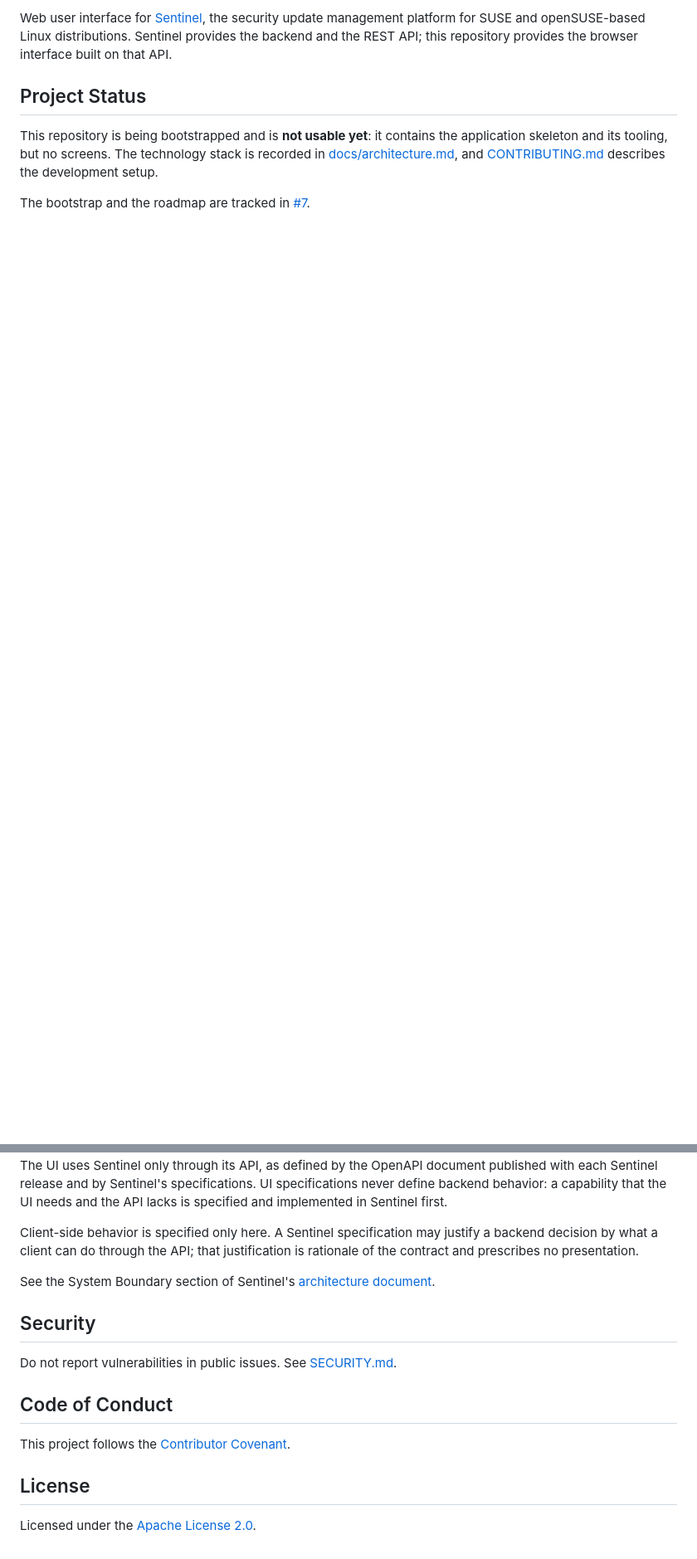
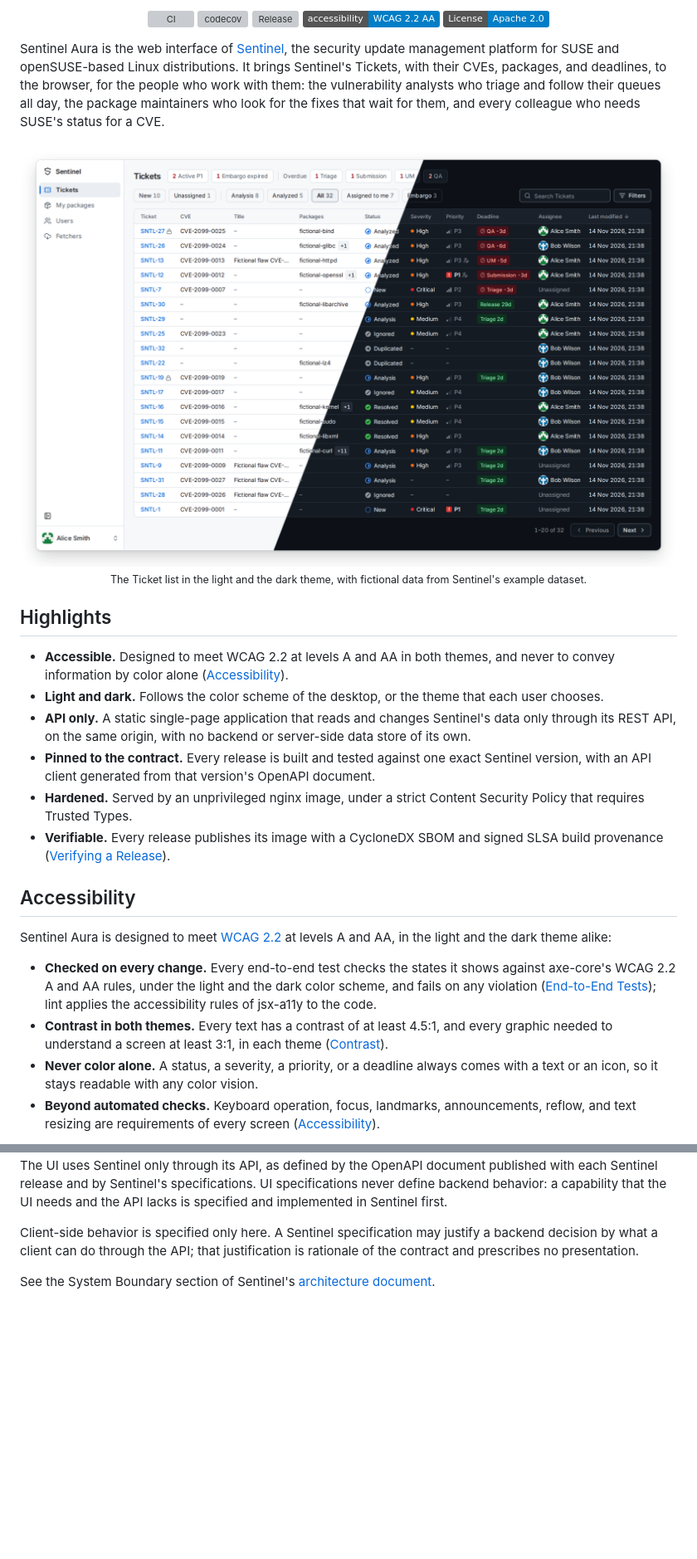
Before and after one commit to vulnwatch/sentinel-aura, a Markdown page: README.md, 2 parts joined by grey strips. Shown at 83% size. Drawn GitHub-style; pictures changed too: .github/assets/screenshot-ticket-list.png (added); badges without logos; blank space fills up the shorter version; grey boxes are pictures that could not be loaded.

Commit message:
docs: present the project in the README (#252)
Closes #251

```diff
--- a/README.md
+++ b/README.md
@@ -2,16 +7,63 @@
 
-Web user interface for [Sentinel](https://github.com/vulnwatch/sentinel), the
-security update management platform for SUSE and openSUSE-based Linux
-distributions. Sentinel provides the backend and the REST API; this repository
-provides the browser interface built on that API.
+<p align="center">
+<a href="https://github.com/vulnwatch/sentinel-aura/actions/workflows/ci.yml"><img src="https://github.com/vulnwatch/sentinel-aura/actions/workflows/ci.yml/badge.svg?branch=master" alt="CI"></a>
+<a href="https://codecov.io/gh/vulnwatch/sentinel-aura"><img src="https://codecov.io/gh/vulnwatch/sentinel-aura/graph/badge.svg" alt="codecov"></a>
+<a href="https://github.com/vulnwatch/sentinel-aura/releases"><img src="https://img.shields.io/github/v/release/vulnwatch/sentinel-aura" alt="Release"></a>
+<a href="docs/behaviors.md#accessibility"><img src="https://img.shields.io/badge/accessibility-WCAG_2.2_AA-blue" alt="Accessibility: WCAG 2.2 AA"></a>
+<a href="LICENSE"><img src="https://img.shields.io/badge/License-Apache_2.0-blue.svg" alt="License: Apache 2.0"></a>
+</p>
 
-## Project Status
+Sentinel Aura is the web interface of
+[Sentinel](https://github.com/vulnwatch/sentinel), the security update
+management platform for SUSE and openSUSE-based Linux distributions. It brings
+Sentinel's Tickets, with their CVEs, packages, and deadlines, to the browser,
+for the people who work with them: the vulnerability analysts who triage and
+follow their queues all day, the package maintainers who look for the fixes
+that wait for them, and every colleague who needs SUSE's status for a CVE.
 
-This repository is being bootstrapped and is **not usable yet**: it contains
-the application skeleton and its tooling, but no screens. The technology stack
-is recorded in [docs/architecture.md](docs/architecture.md#technology-stack),
-and [CONTRIBUTING.md](CONTRIBUTING.md#development-setup) describes the
-development setup.
+<p align="center">
+<img src=".github/assets/screenshot-ticket-list.png" alt="The Ticket list of Sentinel Aura, in the light theme on the left and the dark theme on the right, split along a diagonal: the Tickets that need attention, the views of the list, and a page of Tickets with their CVE, packages, status, severity, priority, deadline, and assignee">
+<br>
+<sub>The Ticket list in the light and the dark theme, with fictional data from Sentinel's example dataset.</sub>
+</p>
 
-The bootstrap and the roadmap are tracked in
-[#7](https://github.com/vulnwatch/sentinel-aura/issues/7).
+## Highlights
+
+- **Accessible.** Designed to meet WCAG 2.2 at levels A and AA in both
+  themes, and never to convey information by color alone
+  ([Accessibility](#accessibility)).
+- **Light and dark.** Follows the color scheme of the desktop, or the theme
+  that each user chooses.
+- **API only.** A static single-page application that reads and changes
+  Sentinel's data only through its REST API, on the same origin, with no
+  backend or server-side data store of its own.
+- **Pinned to the contract.** Every release is built and tested against one
+  exact Sentinel version, with an API client generated from that version's
+  OpenAPI document.
+- **Hardened.** Served by an unprivileged nginx image, under a strict Content
+  Security Policy that requires Trusted Types.
+- **Verifiable.** Every release publishes its image with a CycloneDX SBOM and
+  signed SLSA build provenance
+  ([Verifying a Release](docs/deployment.md#verifying-a-release)).
+
+## Accessibility
+
+Sentinel Aura is designed to meet
+[WCAG 2.2](https://www.w3.org/TR/WCAG22/) at levels A and AA, in the light and
+the dark theme alike:
+
+- **Checked on every change.** Every end-to-end test checks the states it
+  shows against axe-core's WCAG 2.2 A and AA rules, under the light and the
+  dark color scheme, and fails on any violation
+  ([End-to-End Tests](docs/conventions.md#end-to-end-tests)); lint applies the
+  accessibility rules of jsx-a11y to the code.
+- **Contrast in both themes.** Every text has a contrast of at least 4.5:1,
+  and every graphic needed to understand a screen at least 3:1, in each theme
+  ([Contrast](docs/design-system.md#contrast)).
+- **Never color alone.** A status, a severity, a priority, or a deadline
+  always comes with a text or an icon, so it stays readable with any color
+  vision.
+- **Beyond automated checks.** Keyboard operation, focus, landmarks,
+  announcements, reflow, and text resizing are requirements of every screen
+  ([Accessibility](docs/behaviors.md#accessibility)).
+
@@ -36,15 +124,3 @@ justification is rationale of the contract and prescribes no presentation.
 
 See the System Boundary section of Sentinel's
 [architecture document](https://github.com/vulnwatch/sentinel/blob/master/docs/architecture.md#system-boundary).
-
-## Security
-
-Do not report vulnerabilities in public issues. See [SECURITY.md](SECURITY.md).
-
-## Code of Conduct
-
-This project follows the [Contributor Covenant](CODE_OF_CONDUCT.md).
-
-## License
-
-Licensed under the [Apache License 2.0](LICENSE).
```
Also changed, not shown: other parts of README.md (+42 -1 lines), CONTRIBUTING.md (+1 -15 lines), .github/assets/color-vision-dark.png (added), .github/assets/color-vision.png (added), 2 other files.
